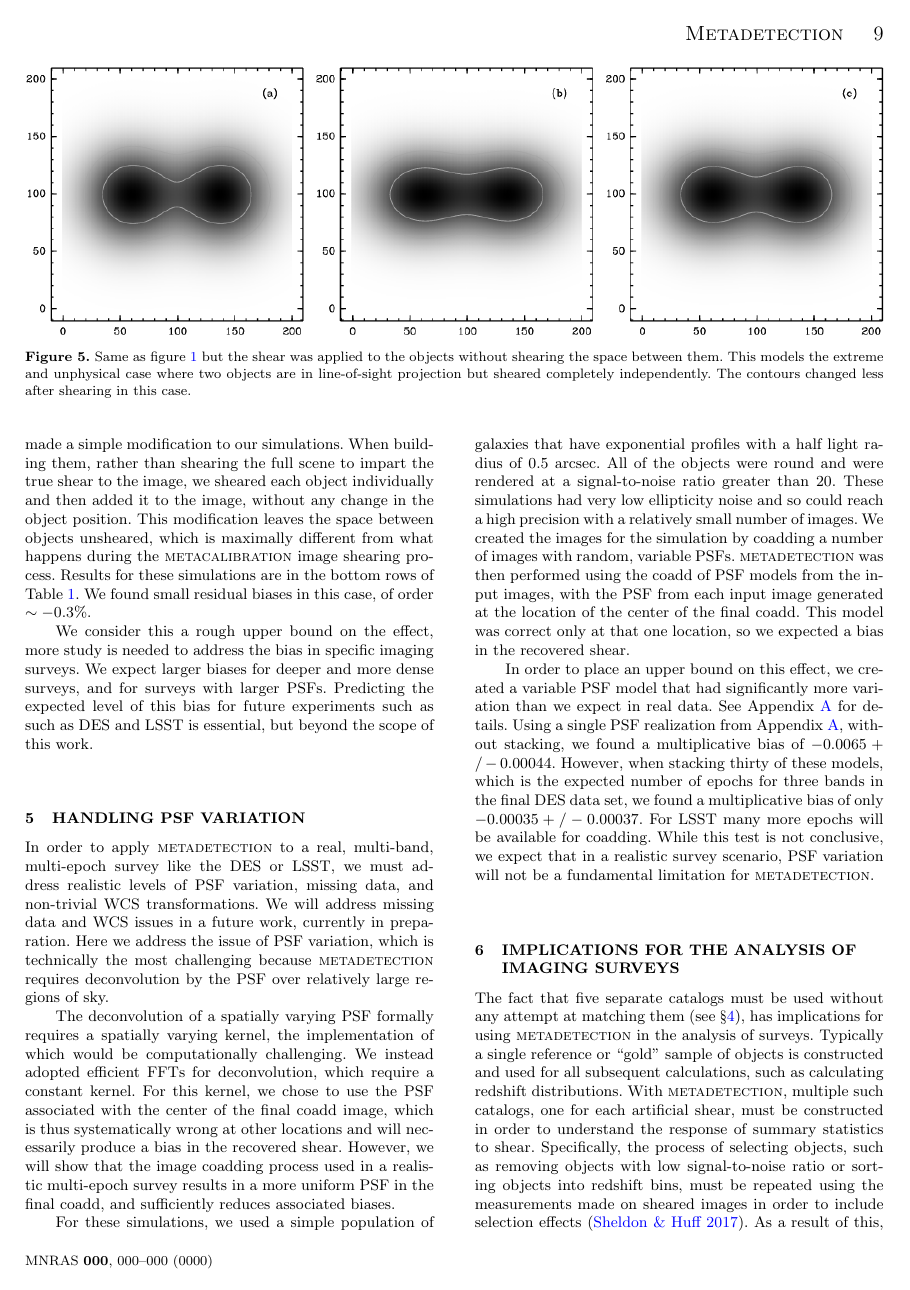
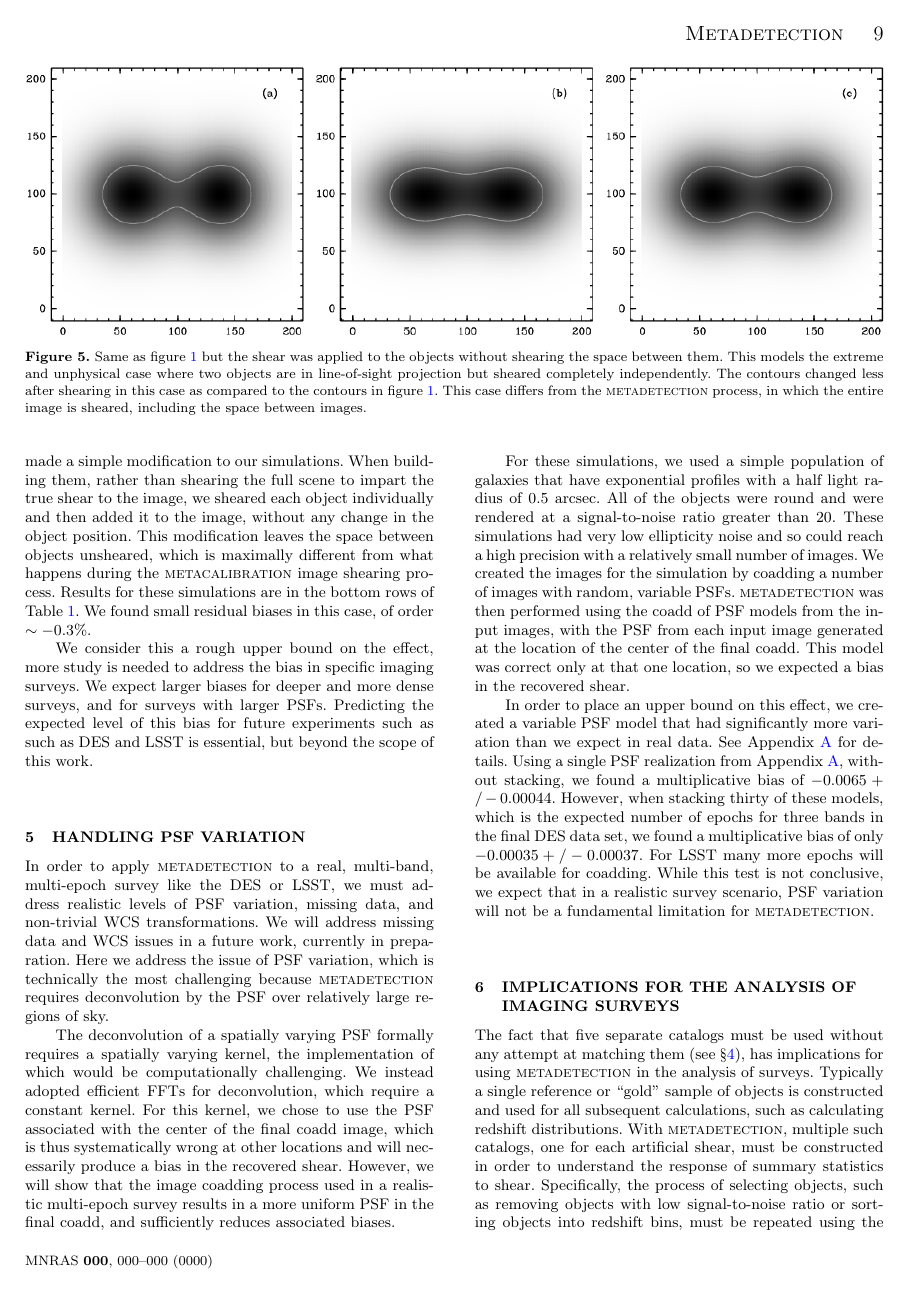
Before and after one commit to esheldon/metadetect-paper, a LaTeX paper (mdet.tex): page 9 of 13. Compiled offline with pdfLaTeX; a LaTeX package or settings file that is missing is left out.

Commit message:
figure caption

```diff
--- a/mdet.tex
+++ b/mdet.tex
@@ -984,12 +984,13 @@ for images with larger PSF.
 \begin{figure*}
   \includegraphics[width=\textwidth]{figures/toy-no-full-scene.png}
 
-    \caption{Same as figure \ref{fig:toy} but the shear was applied
-    to the objects without shearing the space between them. This
-    models the extreme and unphysical case where two objects are in
-    line-of-sight projection but sheared completely independently.
-    The contours changed less after shearing in this case.
-    \label{fig:toynoscene} }
+    \caption{Same as figure \ref{fig:toy} but the shear was applied to the
+    objects without shearing the space between them. This models the extreme
+    and unphysical case where two objects are in line-of-sight projection but
+    sheared completely independently.  The contours changed less after shearing
+    in this case as compared to the contours in figure \ref{fig:toy}.  This
+    case differs from the \mdet\ process, in which the entire image is sheared,
+    including the space between images.  \label{fig:toynoscene} }
 
 \end{figure*}
 
```
